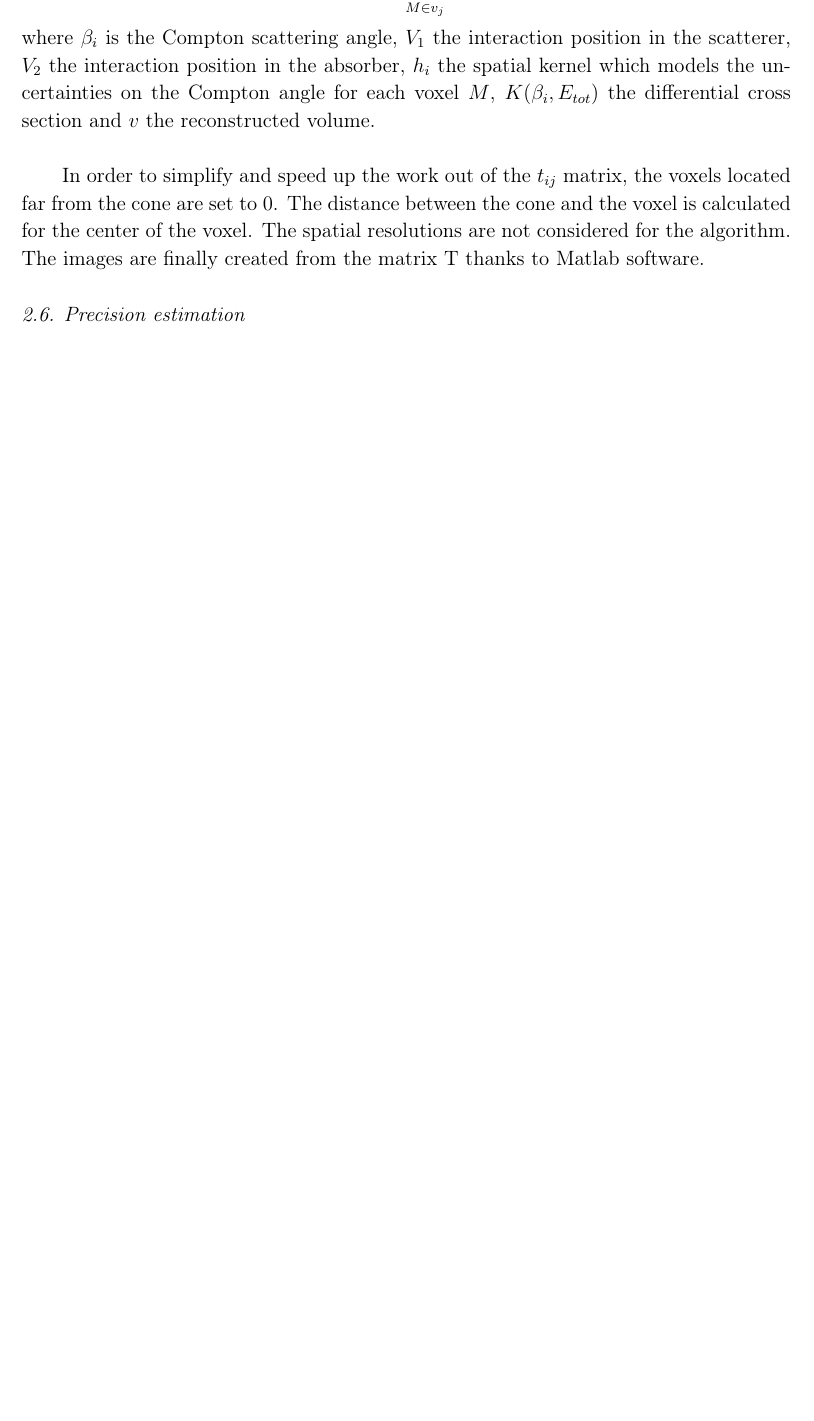
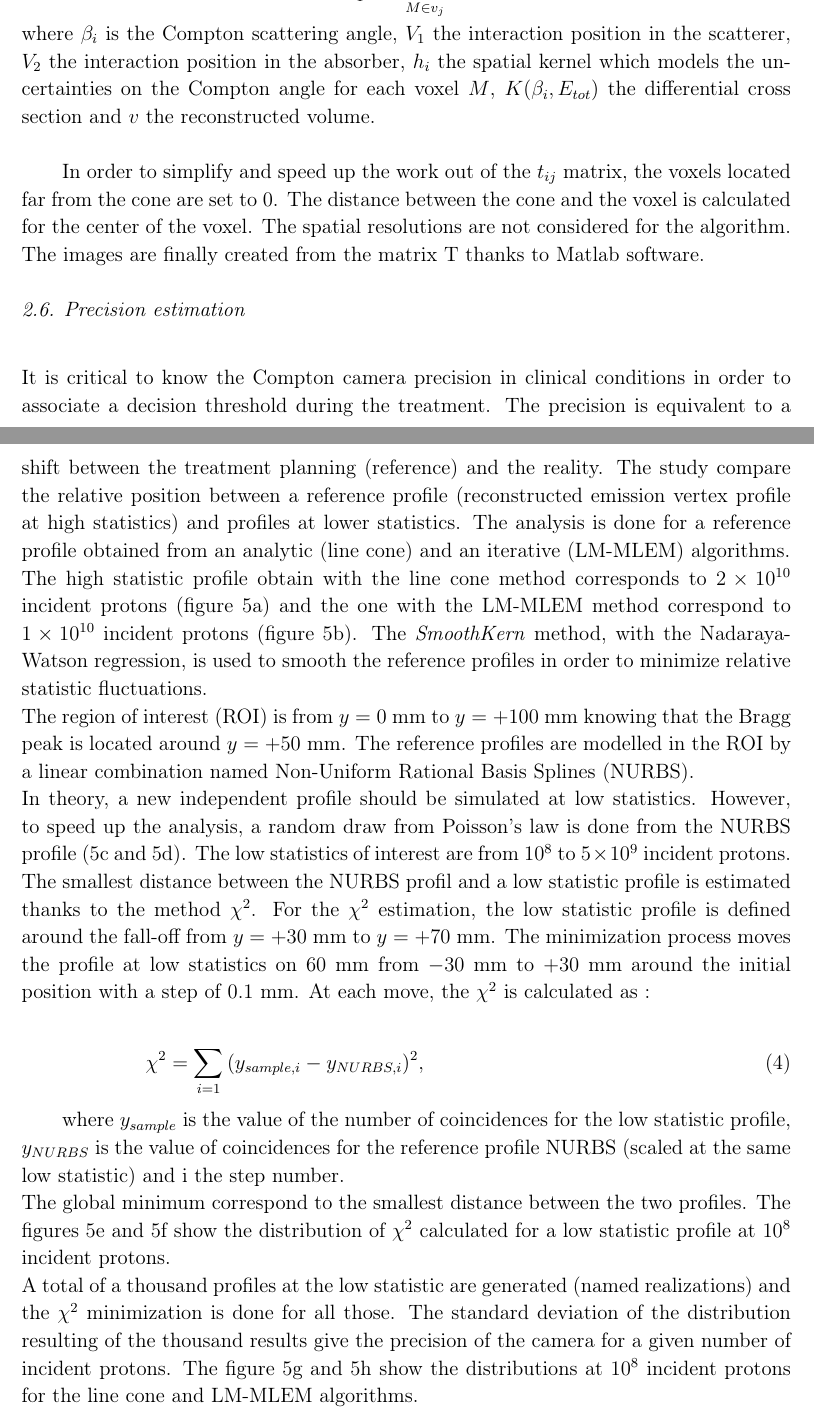
Before and after one commit to CCHV/CCHV, a LaTeX paper (CC_ClinicalApplication.tex): part of page 10 of 15 before the commit and two parts of pages 10 and 11 of 19 after it, the two joined at a grey line, cut so that both start at the same text, the shorter picture padded with empty space. Compiled offline with pdfLaTeX.

Commit message:
Update Materiel et Methode2

```diff
--- a/CC_ClinicalApplication.tex
+++ b/CC_ClinicalApplication.tex
@@ -321,4 +321,16 @@ The images are finally created from the matrix T thanks to Matlab software.
 
 \subsection{Precision estimation\newline}
 
+It is critical to know the Compton camera precision in clinical conditions in order to associate a decision threshold during the treatment. The precision is equivalent to a shift between the treatment planning (reference) and the reality. The study compare the relative position between a reference profile (reconstructed emission vertex profile at high statistics) and profiles at lower statistics. The analysis is done for a reference profile obtained from an analytic (line cone) and an iterative (LM-MLEM) algorithms.\newline
+The high statistic profile obtain with the line cone method corresponds to $2\times10^{10}$ incident protons (figure~\ref{fig:fig_Results_Estimation_Camera_Profil_highStat_CC_simulation_Hadronth_LineCone}) and the one with the LM-MLEM method correspond to $1\times10^{10}$ incident protons (figure~\ref{fig:fig_Results_Estimation_Camera_Profil_highStat_CC_simulation_Hadronth_MLEM}). The \textit{SmoothKern} method, with the Nadaraya-Watson regression, is used to smooth the reference profiles in order to minimize relative statistic fluctuations.\newline
+The region of interest (ROI) is from $y=0$ mm to $y=+100$ mm knowing that the Bragg peak is located around $y=+50$ mm. The reference profiles are modelled in the ROI by a linear combination named Non-Uniform Rational Basis Splines (NURBS). \newline
+In theory, a new independent profile should be simulated at low statistics. However, to speed up the analysis, a random draw from Poisson's law is done from the NURBS profile (\ref {fig:fig_Estimation_Camera_CC_NURBS_Poisson_LC} and \ref {fig:fig_Estimation_Camera_CC_NURBS_Poisson_MLEM}). The low statistics of interest are from $10^8$ to $5\times10^9$ incident protons.\newline
+The smallest distance between the NURBS profil and a low statistic profile is estimated thanks to the method $\chi^2$. For the $\chi^2$ estimation, the low statistic profile is defined around the fall-off from $y=+30$ mm to $y=+70$ mm. The minimization process moves the profile at low statistics on 60 mm from $-30$ mm to $+30$ mm around the initial position with a step of $0.1$ mm. At each move, the $\chi^2$ is calculated as :
 
+ \begin{eqnarray}
+\chi^2 = \sum\limits_{i=1} {(y_{sample,i}-y_{NURBS,i})^2},
+\end{eqnarray}
+
+where $y_{sample}$ is the value of the number of coincidences for the low statistic profile, $y_{NURBS}$ is the value of coincidences for the reference profile NURBS (scaled at the same low statistic) and i the step number.\newline
+The global minimum correspond to the smallest distance between the two profiles. The figures \ref{fig:fig_Results_Chi2_Distribution_Variation_CC_simulation_Hadronth_LC} and  \ref{fig:fig_Results_Chi2_Distribution_Variation_CC_simulation_Hadronth_MLEM} show the distribution of $\chi^2$ calculated for a low statistic profile at $10^8$ incident protons.\newline
+A total of a thousand profiles at the low statistic are generated (named realizations) and the $\chi^2$ minimization is done for all those. The standard deviation of the distribution resulting of the thousand results give the precision of the camera for a given number of incident protons. The figure  \ref{fig:fig_Results_Precision_Distribution_Variation_CC_simulation_Hadronth_LC} and \ref{fig:fig_Results_Precision_Distribution_Variation_CC_simulation_Hadronth_MLEM} show the distributions at $10^8$ incident protons for the line cone and LM-MLEM algorithms.
```
Also changed, not shown: CC_ClinicalApplication.tex (22 more changed lines).
